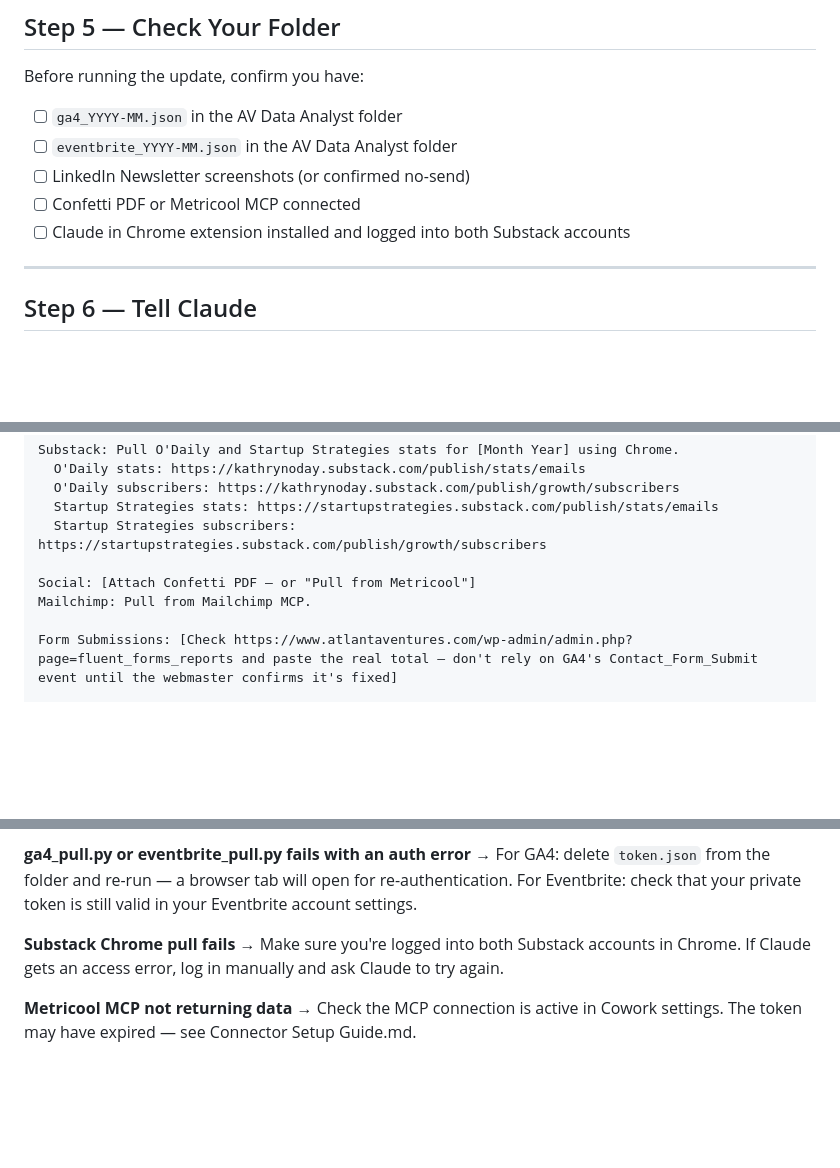
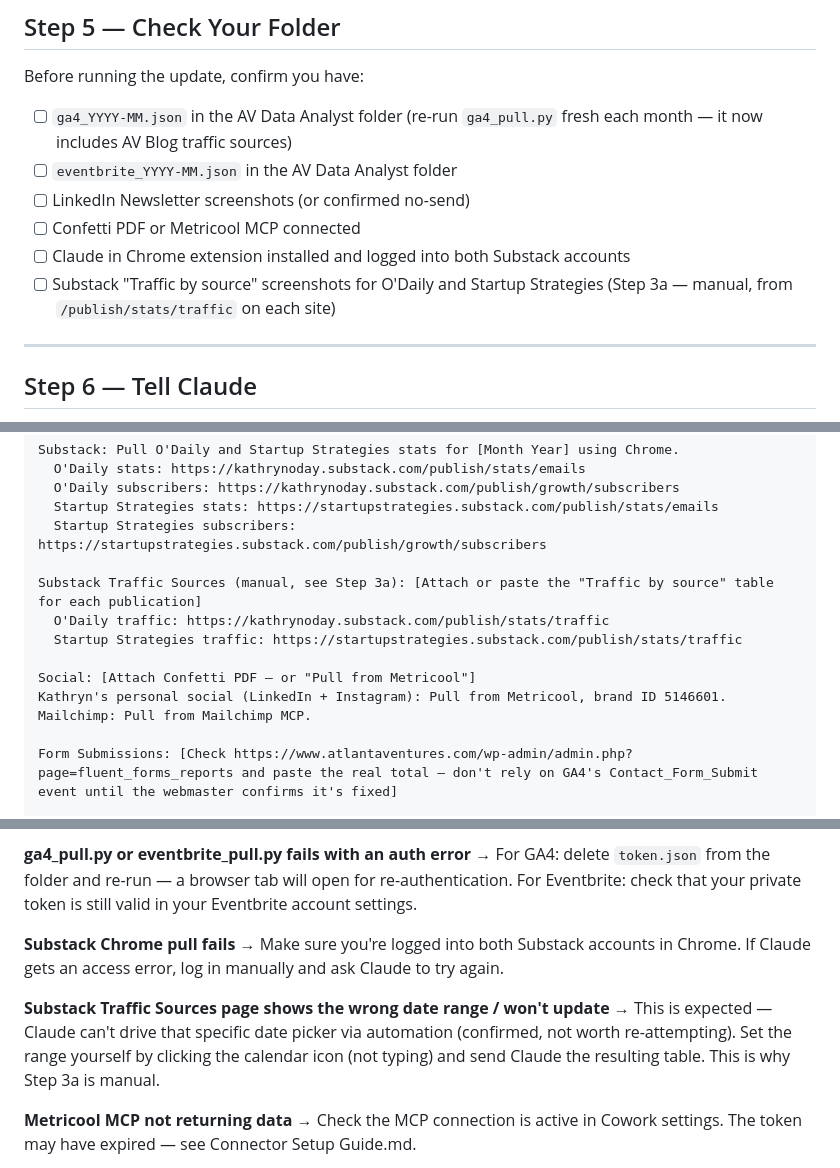
Before and after one commit to atlantaventures/av-marketing-dashboard, a Markdown page: Monthly Update SOP.md, 3 parts joined by grey strips. Rendered like a GitHub page; blank space fills up the shorter version.

```diff
--- a/Monthly Update SOP.md
+++ b/Monthly Update SOP.md
@@ -84,11 +102,12 @@ LinkedIn has no API, so grab two things from the admin page.
 ## Step 5 — Check Your Folder
 
 Before running the update, confirm you have:
-- [ ] `ga4_YYYY-MM.json` in the AV Data Analyst folder
+- [ ] `ga4_YYYY-MM.json` in the AV Data Analyst folder (re-run `ga4_pull.py` fresh each month — it now includes AV Blog traffic sources)
 - [ ] `eventbrite_YYYY-MM.json` in the AV Data Analyst folder
 - [ ] LinkedIn Newsletter screenshots (or confirmed no-send)
 - [ ] Confetti PDF or Metricool MCP connected
 - [ ] Claude in Chrome extension installed and logged into both Substack accounts
+- [ ] Substack "Traffic by source" screenshots for O'Daily and Startup Strategies (Step 3a — manual, from `/publish/stats/traffic` on each site)
 
 ---
 
@@ -110,7 +129,12 @@ Substack: Pull O'Daily and Startup Strategies stats for [Month Year] using Chrom
   Startup Strategies stats: https://startupstrategies.substack.com/publish/stats/emails
   Startup Strategies subscribers: https://startupstrategies.substack.com/publish/growth/subscribers
 
+Substack Traffic Sources (manual, see Step 3a): [Attach or paste the "Traffic by source" table for each publication]
+  O'Daily traffic: https://kathrynoday.substack.com/publish/stats/traffic
+  Startup Strategies traffic: https://startupstrategies.substack.com/publish/stats/traffic
+
 Social: [Attach Confetti PDF — or "Pull from Metricool"]
+Kathryn's personal social (LinkedIn + Instagram): Pull from Metricool, brand ID 5146601.
 Mailchimp: Pull from Mailchimp MCP.
 
 Form Submissions: [Check https://www.atlantaventures.com/wp-admin/admin.php?page=fluent_forms_reports and paste the real total — don't rely on GA4's Contact_Form_Submit event until the webmaster confirms it's fixed]
@@ -204,6 +228,9 @@ Tell Claude: "Review and reset the annual goals." Claude will update the `goals`
 **Substack Chrome pull fails**
 → Make sure you're logged into both Substack accounts in Chrome. If Claude gets an access error, log in manually and ask Claude to try again.
 
+**Substack Traffic Sources page shows the wrong date range / won't update**
+→ This is expected — Claude can't drive that specific date picker via automation (confirmed, not worth re-attempting). Set the range yourself by clicking the calendar icon (not typing) and send Claude the resulting table. This is why Step 3a is manual.
+
 **Metricool MCP not returning data**
 → Check the MCP connection is active in Cowork settings. The token may have expired — see Connector Setup Guide.md.
 
```
Also changed, not shown: other parts of Monthly Update SOP.md (+21 -3 lines).
